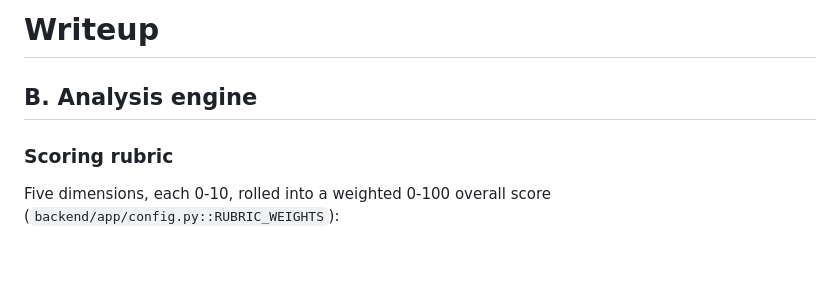
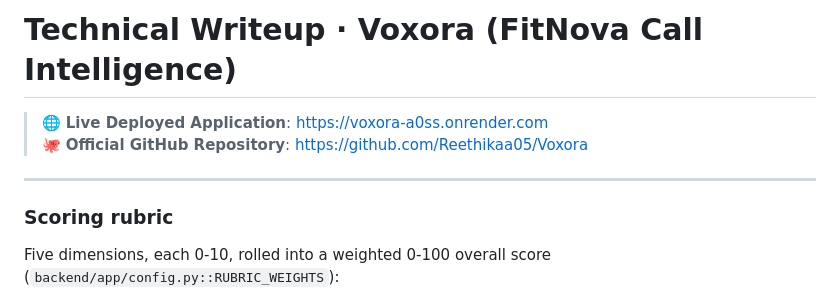
Before and after one commit to Reethikaa05/Voxora, a Markdown page: docs/WRITEUP.md, the part around the change. GitHub-like rendering; blank space fills up the shorter version.

Commit message:
docs: add official live deployed URL and GitHub links to README and docs

```diff
--- a/docs/WRITEUP.md
+++ b/docs/WRITEUP.md
@@ -1,6 +1,9 @@
-# Writeup
+# Technical Writeup · Voxora (FitNova Call Intelligence)
 
-## B. Analysis engine
+> 🌐 **Live Deployed Application**: [https://voxora-a0ss.onrender.com](https://voxora-a0ss.onrender.com)
+> 🐙 **Official GitHub Repository**: [https://github.com/Reethikaa05/Voxora](https://github.com/Reethikaa05/Voxora)
+
+---
 
 ### Scoring rubric
 Five dimensions, each 0-10, rolled into a weighted 0-100 overall score
```
Also changed, not shown: README.md (+10 -2 lines).
